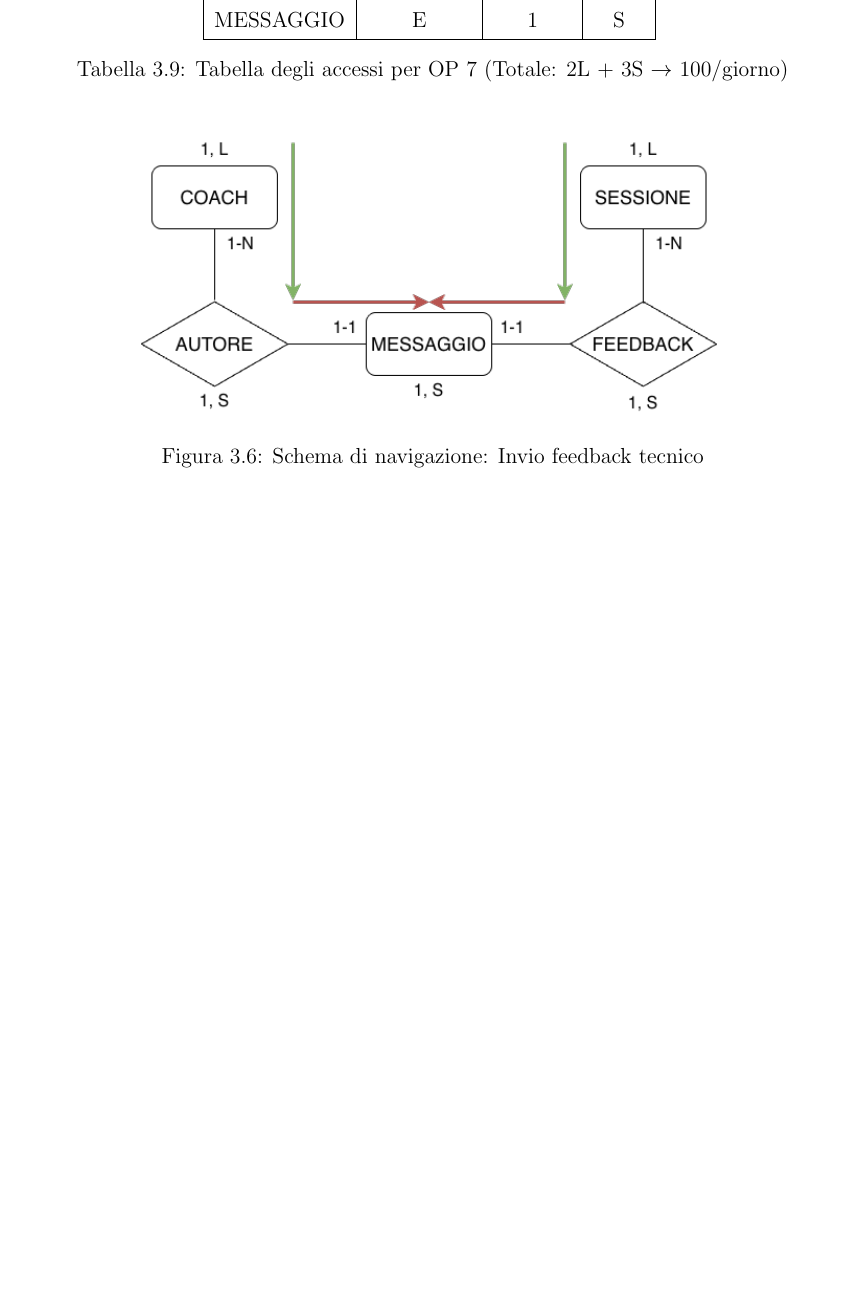
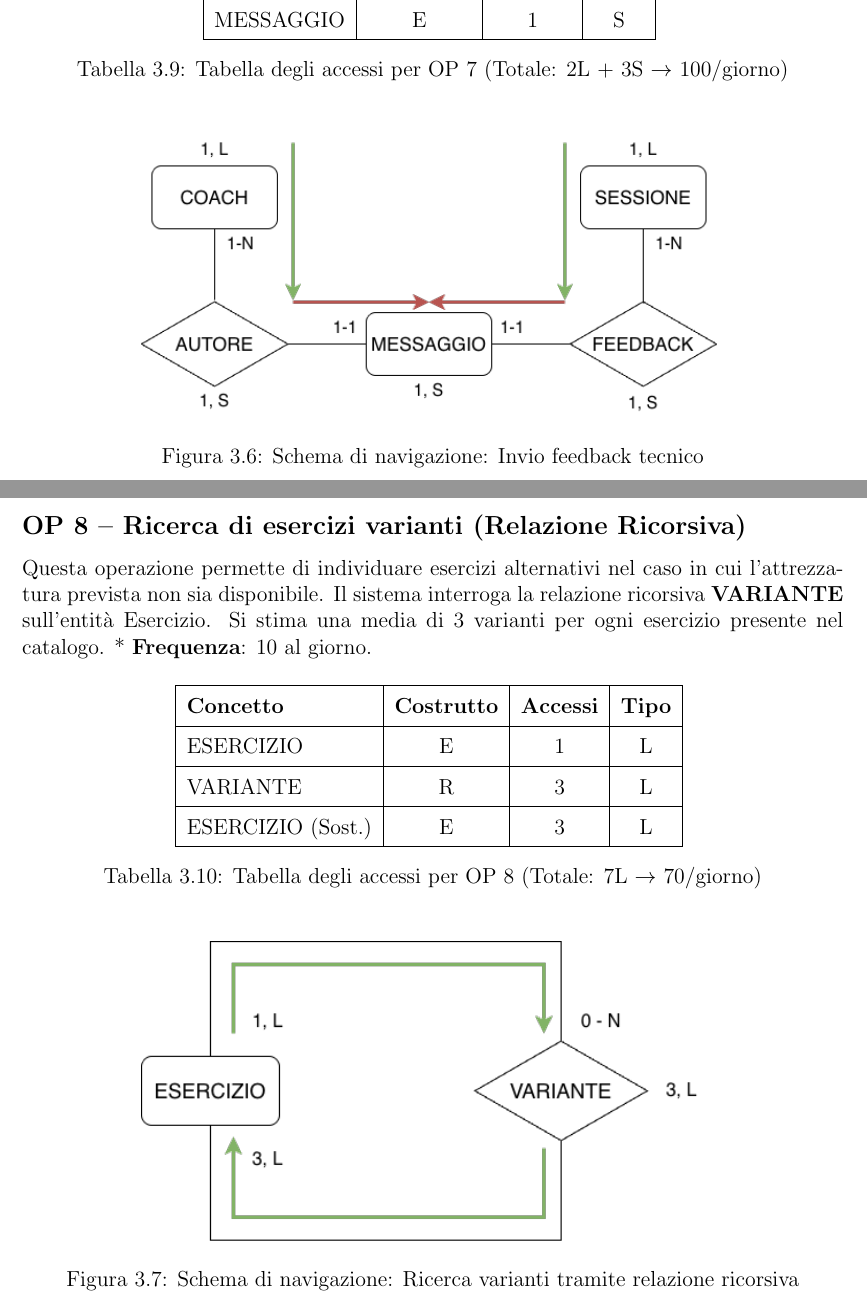
Before and after one commit to Federicolocaa/WorkoutTracker-DB-Project, a LaTeX document (doc/Gruppo2954_Relazione.tex): part of page 18 of 18 before the commit and two parts of pages 18 and 19 of 19 after it, the two joined at a grey line, cut so that both start at the same text, the shorter picture padded with empty space. Compiled offline with pdfLaTeX.

Commit message:
3.3, descrizione tabella e schema e/r della ottava  operazione OP8

```diff
--- a/doc/Gruppo2954_Relazione.tex
+++ b/doc/Gruppo2954_Relazione.tex
@@ -425,4 +425,26 @@ MESSAGGIO         & E                  & 1                & S             \\ \hl
     \caption{Schema di navigazione: Invio feedback tecnico}
 \end{figure}
 
+\subsection*{OP 8 – Ricerca di esercizi varianti (Relazione Ricorsiva)}
+Questa operazione permette di individuare esercizi alternativi nel caso in cui l'attrezzatura prevista non sia disponibile. Il sistema interroga la relazione ricorsiva \textbf{VARIANTE} sull'entità Esercizio. Si stima una media di 3 varianti per ogni esercizio presente nel catalogo.
+* \textbf{Frequenza}: 10 al giorno.
+
+\begin{table}[H]
+\centering
+\begin{tabular}{|l|c|c|c|}
+\hline
+\textbf{Concetto} & \textbf{Costrutto} & \textbf{Accessi} & \textbf{Tipo} \\ \hline
+ESERCIZIO         & E                  & 1                & L             \\ \hline
+VARIANTE          & R                  & 3                & L             \\ \hline
+ESERCIZIO (Sost.) & E                  & 3                & L             \\ \hline
+\end{tabular}
+\caption{Tabella degli accessi per OP 8 (Totale: 7L $\rightarrow$ 70/giorno)}
+\end{table}
+
+\begin{figure}[H]
+    \centering
+    \includegraphics[width=0.7\textwidth]{images/3.3_OP8.png}
+    \caption{Schema di navigazione: Ricerca varianti tramite relazione ricorsiva}
+\end{figure}
+
 \end{document}
```
Also changed, not shown: doc/Gruppo2954_Relazione.pdf, doc/images/3.3_OP8.png (added), 1 other file.
